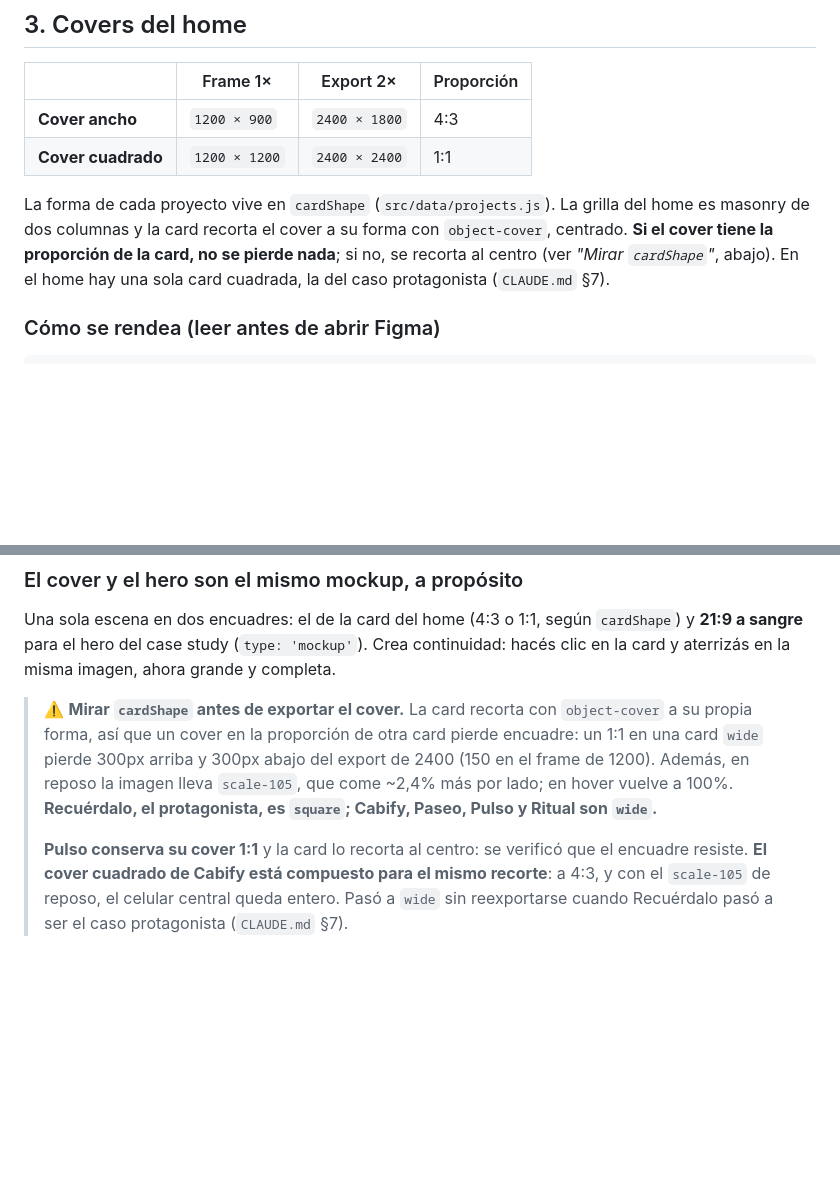
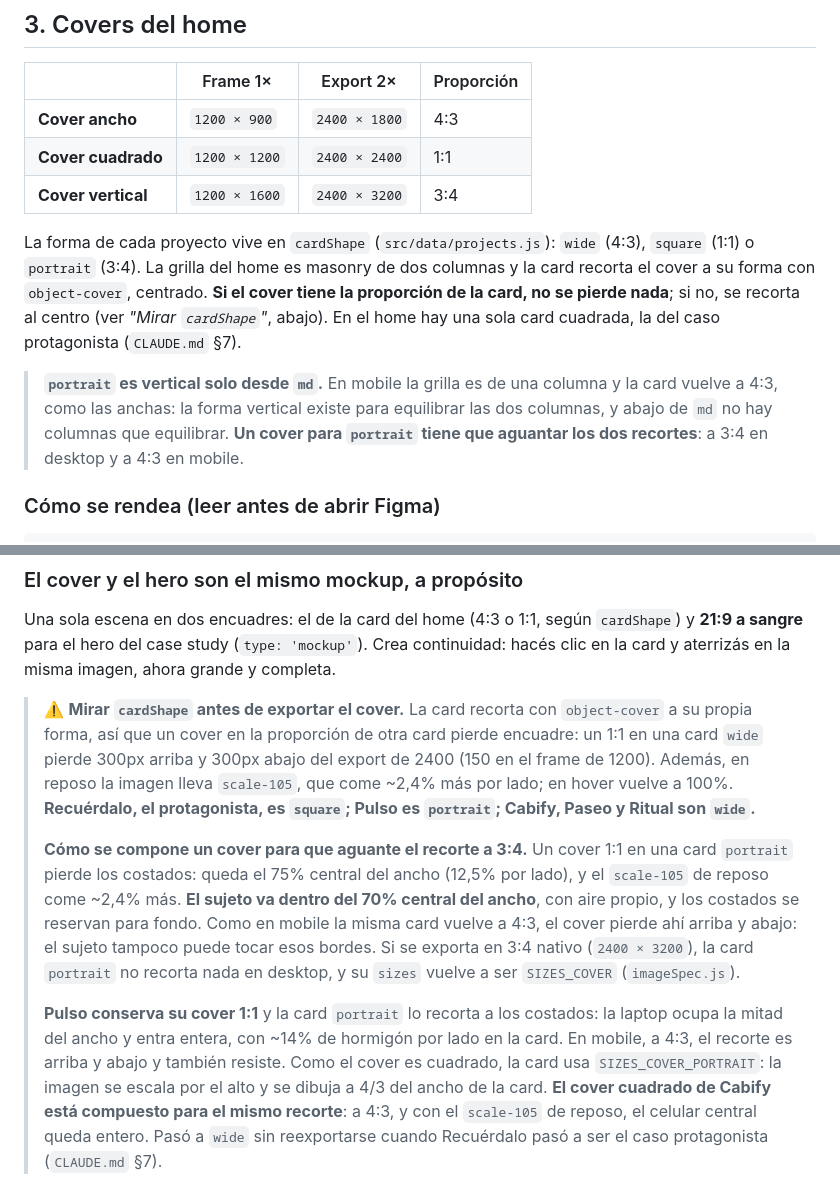
Before and after one commit to tiagocollado/tiago-collado-portfolio, a Markdown page: .claude/rules/imagenes.md, 2 parts joined by grey strips. Rendered like a GitHub page; blank space fills up the shorter version.

Commit message:
docs: forma de card portrait y recorte de covers a 3:4
CLAUDE.md: Pulso como card vertical en la tabla de proyectos y en las columnas de la masonry, portrait entre los valores de cardShape y la decisión en Decisiones tomadas. imagenes.md: medidas del cover vertical y cómo se compone un cover para que aguante el recorte a 3:4 y a 4:3.

```diff
--- a/.claude/rules/imagenes.md
+++ b/.claude/rules/imagenes.md
@@ -411,13 +411,20 @@ el copy del caso, que sí está en los dos idiomas.
 |---|---|---|---|
 | **Cover ancho** | `1200 × 900` | `2400 × 1800` | 4:3 |
 | **Cover cuadrado** | `1200 × 1200` | `2400 × 2400` | 1:1 |
+| **Cover vertical** | `1200 × 1600` | `2400 × 3200` | 3:4 |
 
-La forma de cada proyecto vive en `cardShape` (`src/data/projects.js`). La
-grilla del home es masonry de dos columnas y la card recorta el cover a su
-forma con `object-cover`, centrado. **Si el cover tiene la proporción de la
-card, no se pierde nada**; si no, se recorta al centro (ver *"Mirar
-`cardShape`"*, abajo). En el home hay una sola card cuadrada, la del caso
-protagonista (`CLAUDE.md` §7).
+La forma de cada proyecto vive en `cardShape` (`src/data/projects.js`):
+`wide` (4:3), `square` (1:1) o `portrait` (3:4). La grilla del home es masonry
+de dos columnas y la card recorta el cover a su forma con `object-cover`,
+centrado. **Si el cover tiene la proporción de la card, no se pierde nada**; si
+no, se recorta al centro (ver *"Mirar `cardShape`"*, abajo). En el home hay una
+sola card cuadrada, la del caso protagonista (`CLAUDE.md` §7).
+
+> **`portrait` es vertical solo desde `md`.** En mobile la grilla es de una
+> columna y la card vuelve a 4:3, como las anchas: la forma vertical existe
+> para equilibrar las dos columnas, y abajo de `md` no hay columnas que
+> equilibrar. **Un cover para `portrait` tiene que aguantar los dos
+> recortes**: a 3:4 en desktop y a 4:3 en mobile.
 
 ### Cómo se rendea (leer antes de abrir Figma)
 
@@ -492,11 +499,24 @@ grande y completa.
 > card pierde encuadre: un 1:1 en una card `wide` pierde 300px arriba y 300px
 > abajo del export de 2400 (150 en el frame de 1200). Además, en reposo la
 > imagen lleva `scale-105`, que come ~2,4% más por lado; en hover vuelve a
-> 100%. **Recuérdalo, el protagonista, es `square`; Cabify, Paseo, Pulso y
-> Ritual son `wide`.**
+> 100%. **Recuérdalo, el protagonista, es `square`; Pulso es `portrait`;
+> Cabify, Paseo y Ritual son `wide`.**
 >
-> **Pulso conserva su cover 1:1** y la card lo recorta al centro: se verificó
-> que el encuadre resiste. **El cover cuadrado de Cabify está compuesto para el
+> **Cómo se compone un cover para que aguante el recorte a 3:4.** Un cover 1:1
+> en una card `portrait` pierde los costados: queda el 75% central del ancho
+> (12,5% por lado), y el `scale-105` de reposo come ~2,4% más. **El sujeto va
+> dentro del 70% central del ancho**, con aire propio, y los costados se
+> reservan para fondo. Como en mobile la misma card vuelve a 4:3, el cover
+> pierde ahí arriba y abajo: el sujeto tampoco puede tocar esos bordes. Si se
+> exporta en 3:4 nativo (`2400 × 3200`), la card `portrait` no recorta nada en
+> desktop, y su `sizes` vuelve a ser `SIZES_COVER` (`imageSpec.js`).
+>
+> **Pulso conserva su cover 1:1** y la card `portrait` lo recorta a los
+> costados: la laptop ocupa la mitad del ancho y entra entera, con ~14% de
+> hormigón por lado en la card. En mobile, a 4:3, el recorte es arriba y abajo y
+> también resiste. Como el cover es cuadrado, la card usa
+> `SIZES_COVER_PORTRAIT`: la imagen se escala por el alto y se dibuja a 4/3 del
+> ancho de la card. **El cover cuadrado de Cabify está compuesto para el
 > mismo recorte**: a 4:3, y con el `scale-105` de reposo, el celular central
 > queda entero. Pasó a `wide` sin reexportarse cuando Recuérdalo pasó a ser el
 > caso protagonista (`CLAUDE.md` §7).
```
Also changed, not shown: CLAUDE.md (+6 -4 lines).
